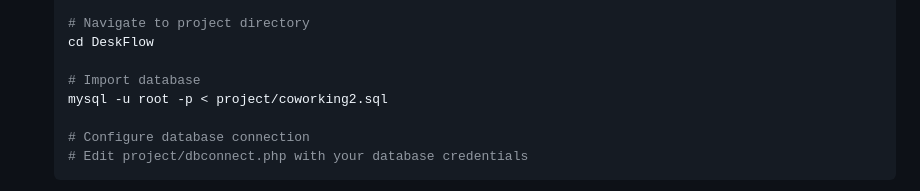
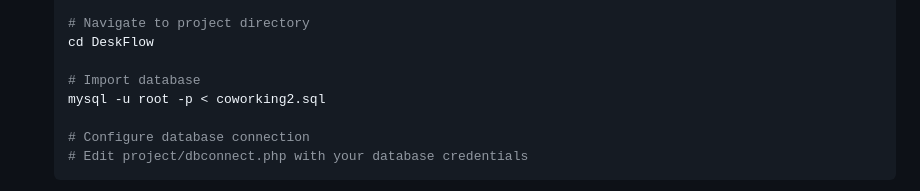
Before and after one commit to AyushAgrawal2004/DeskFlow, a Markdown page: README.md, the part around the change. GitHub-like rendering.

```diff
--- a/README.md
+++ b/README.md
@@ -49,7 +49,7 @@ A modern, feature-rich workspace management system built with PHP and MySQL. Des
    cd DeskFlow
 
    # Import database
-   mysql -u root -p < project/coworking2.sql
+   mysql -u root -p < coworking2.sql
 
    # Configure database connection
    # Edit project/dbconnect.php with your database credentials
```
